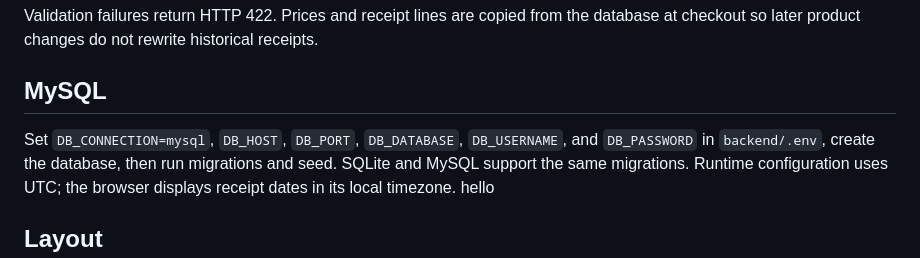
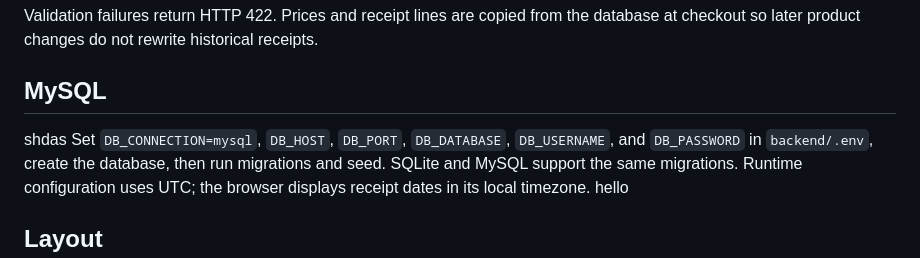
Before and after one commit to KimPu1999/kipi-pos-system, a Markdown page: README.md, the part around the change. Drawn GitHub-style.

```diff
--- a/README.md
+++ b/README.md
@@ -103,7 +103,7 @@ Product body:
 Validation failures return HTTP 422. Prices and receipt lines are copied from the database at checkout so later product changes do not rewrite historical receipts.
 
 ## MySQL
-
+shdas
 Set `DB_CONNECTION=mysql`, `DB_HOST`, `DB_PORT`, `DB_DATABASE`, `DB_USERNAME`, and `DB_PASSWORD` in `backend/.env`, create the database, then run migrations and seed. SQLite and MySQL support the same migrations. Runtime configuration uses UTC; the browser displays receipt dates in its local timezone.
 hello
 ## Layout
```
